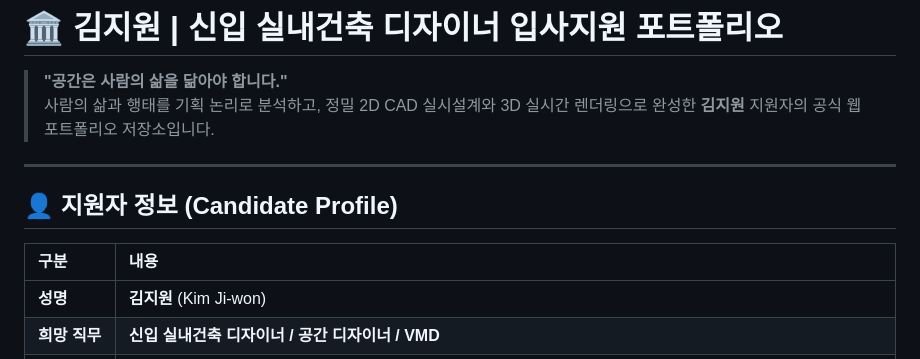
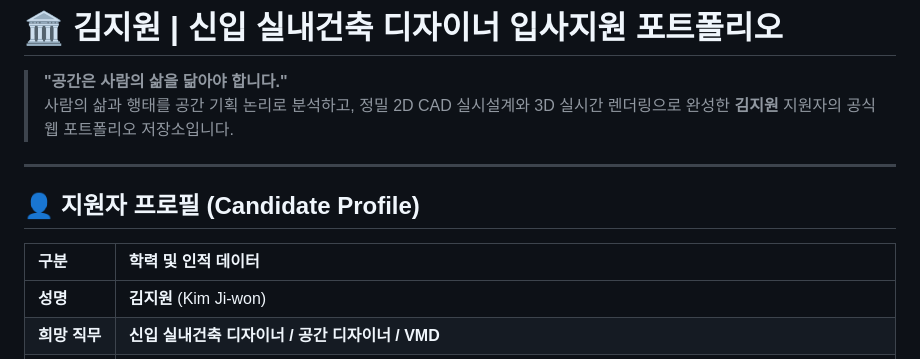
Before and after one commit to kimjiwon02/my-portfolio, a Markdown page: README.md, the part around one of its changes. Drawn GitHub-style.

```diff
--- a/README.md
+++ b/README.md
@@ -1,13 +1,13 @@
 # 🏛️ 김지원 | 신입 실내건축 디자이너 입사지원 포트폴리오
 
 > **"공간은 사람의 삶을 닮아야 합니다."**
-> 사람의 삶과 행태를 기획 논리로 분석하고, 정밀 2D CAD 실시설계와 3D 실시간 렌더링으로 완성한 **김지원** 지원자의 공식 웹 포트폴리오 저장소입니다.
+> 사람의 삶과 행태를 공간 기획 논리로 분석하고, 정밀 2D CAD 실시설계와 3D 실시간 렌더링으로 완성한 **김지원** 지원자의 공식 웹 포트폴리오 저장소입니다.
 
 ---
 
-## 👤 지원자 정보 (Candidate Profile)
+## 👤 지원자 프로필 (Candidate Profile)
 
-| 구분 | 내용 |
+| 구분 | 학력 및 인적 데이터 |
 | :--- | :--- |
 | **성명** | **김지원** (Kim Ji-won) |
 | **희망 직무** | **신입 실내건축 디자이너 / 공간 디자이너 / VMD** |
```
Also changed, not shown: other parts of README.md (+29 -32 lines), GITHUB_DEPLOYMENT_GUIDE.md (added, +79 -0 lines).
